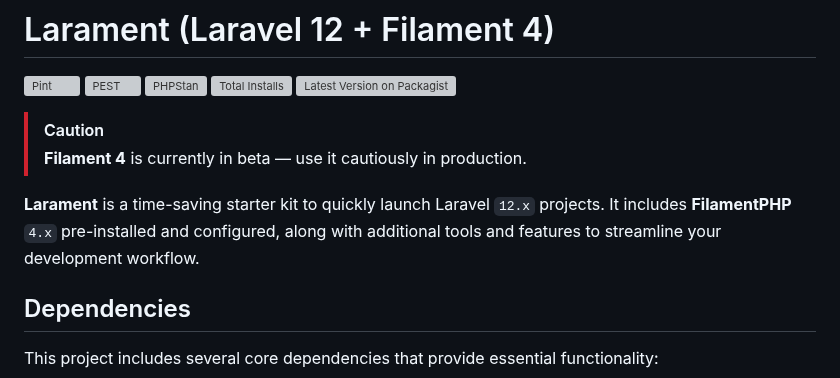
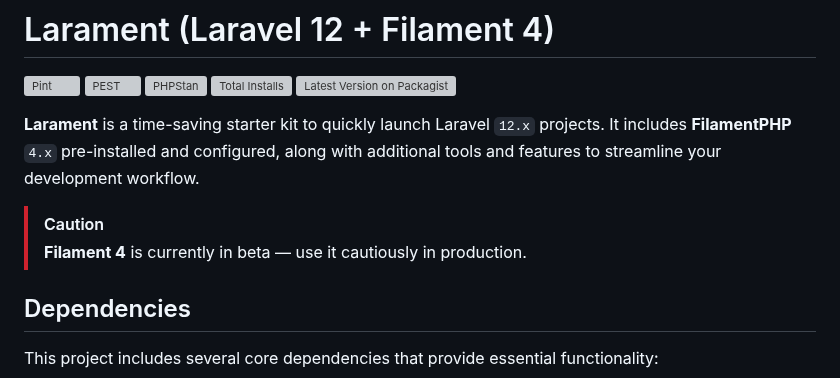
Before and after one commit to CodeWithDennis/larament, a Markdown page: README.md, the part around the change. Drawn GitHub-style; grey boxes are pictures that could not be loaded.

```diff
--- a/README.md
+++ b/README.md
@@ -7,10 +7,10 @@
 [![Total Installs](https://img.shields.io/packagist/dt/codewithdennis/larament.svg?style=flat-square)](https://packagist.org/packages/codewithdennis/larament)
 [![Latest Version on Packagist](https://img.shields.io/packagist/v/codewithdennis/larament.svg?style=flat-square)](https://packagist.org/packages/codewithdennis/larament)
 
+**Larament** is a time-saving starter kit to quickly launch Laravel `12.x` projects. It includes **FilamentPHP** `4.x` pre-installed and configured, along with additional tools and features to streamline your development workflow.
+
 > [!CAUTION]
 > **Filament 4** is currently in beta — use it cautiously in production.
-
-**Larament** is a time-saving starter kit to quickly launch Laravel `12.x` projects. It includes **FilamentPHP** `4.x` pre-installed and configured, along with additional tools and features to streamline your development workflow.
 
 
 ## Dependencies
```
